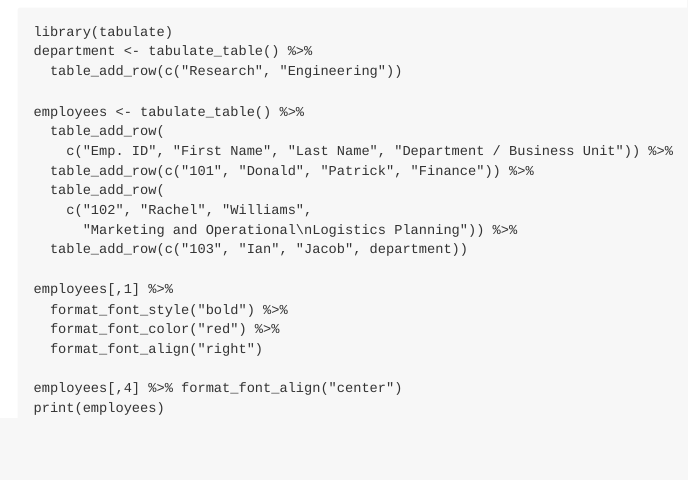
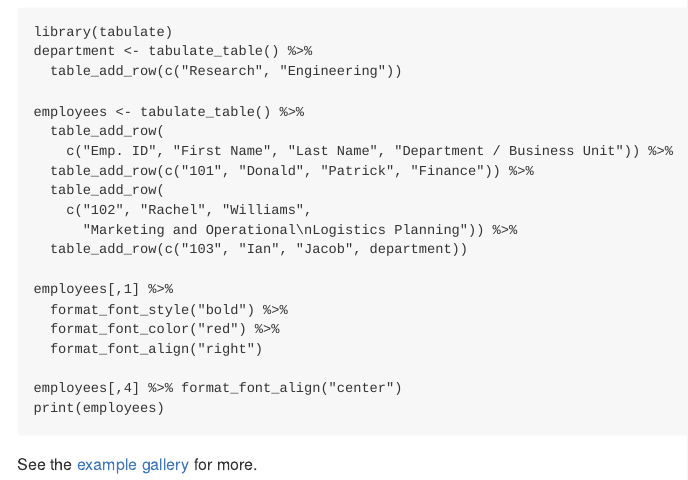
Before and after one commit to mlverse/tabulate, an R Markdown document (README.Rmd): the page in a window 1100 px wide, from 510 px down. Rendered offline with R 4.5, knitr and Pandoc, with nearby package versions; the code chunks are not run, so their results and figures are left out; badge pictures from the web are left out.

Commit message:
Add link to example gallery.

````diff
--- a/README.Rmd
+++ b/README.Rmd
@@ -77,3 +77,5 @@ employees[,1] %>%
 employees[,4] %>% format_font_align("center")
 print(employees)
 ```
+
+See the [example gallery](https://dfalbel.github.io/tabulate/articles/) for more.
````
Also changed, not shown: README.md.
